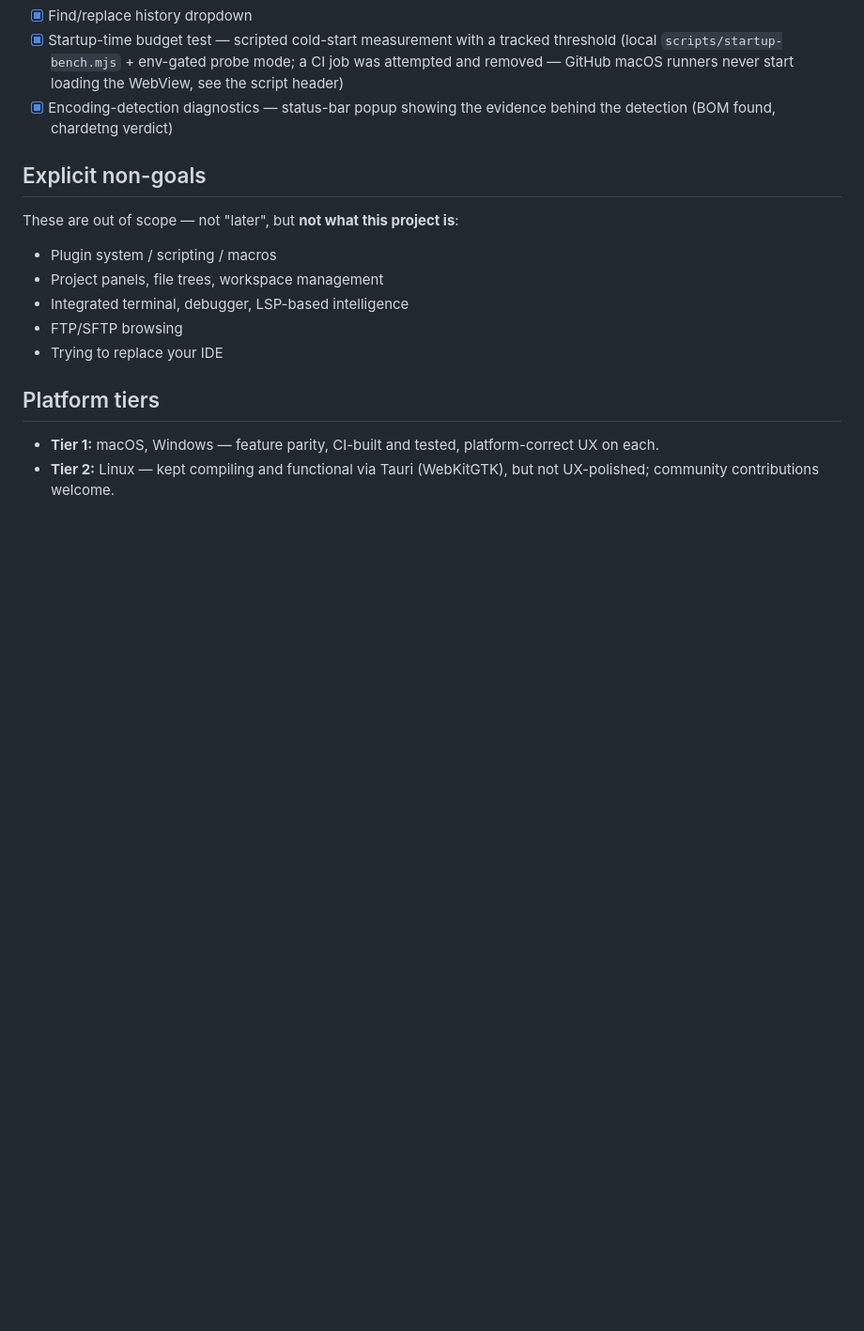
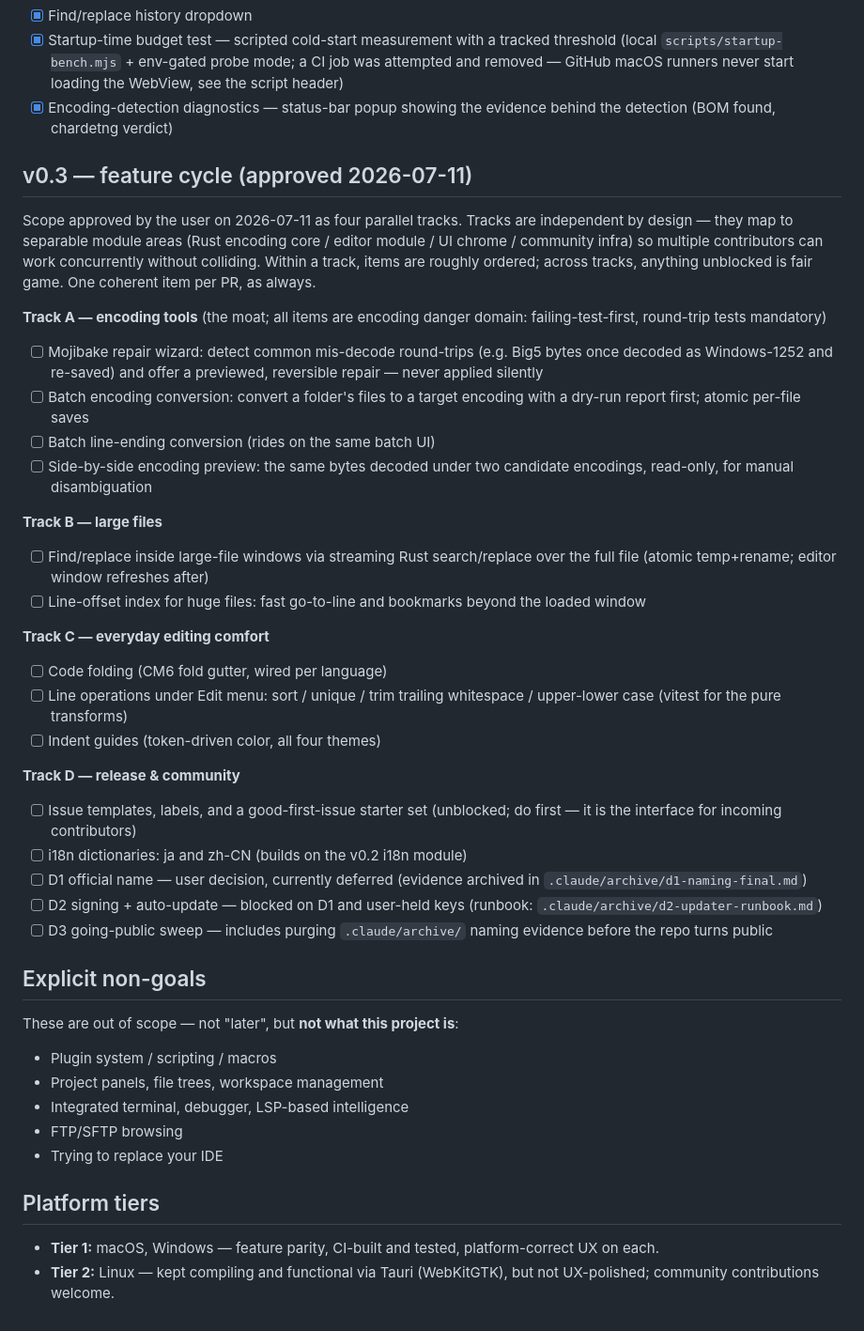
Before and after one commit to hungchenhsu/plume, a Markdown page: ROADMAP.md, the part around the change. Shown at 94% size. GitHub-like rendering; blank space fills up the shorter version.

Commit message:
docs(direction): v0.3 feature cycle——四條平行 track 範圍與現況更新 (#52)
Co-authored-by: Claude Fable 5 <noreply@anthropic.com>

```diff
--- a/ROADMAP.md
+++ b/ROADMAP.md
@@ -115,6 +115,50 @@ conversation). One coherent item per PR.
 - [x] Encoding-detection diagnostics — status-bar popup showing the
   evidence behind the detection (BOM found, chardetng verdict)
 
+## v0.3 — feature cycle (approved 2026-07-11)
+
+Scope approved by the user on 2026-07-11 as four parallel tracks. Tracks
+are independent by design — they map to separable module areas (Rust
+encoding core / editor module / UI chrome / community infra) so multiple
+contributors can work concurrently without colliding. Within a track,
+items are roughly ordered; across tracks, anything unblocked is fair
+game. One coherent item per PR, as always.
+
+**Track A — encoding tools** (the moat; all items are encoding danger
+domain: failing-test-first, round-trip tests mandatory)
+- [ ] Mojibake repair wizard: detect common mis-decode round-trips
+  (e.g. Big5 bytes once decoded as Windows-1252 and re-saved) and offer
+  a previewed, reversible repair — never applied silently
+- [ ] Batch encoding conversion: convert a folder's files to a target
+  encoding with a dry-run report first; atomic per-file saves
+- [ ] Batch line-ending conversion (rides on the same batch UI)
+- [ ] Side-by-side encoding preview: the same bytes decoded under two
+  candidate encodings, read-only, for manual disambiguation
+
+**Track B — large files**
+- [ ] Find/replace inside large-file windows via streaming Rust
+  search/replace over the full file (atomic temp+rename; editor window
+  refreshes after)
+- [ ] Line-offset index for huge files: fast go-to-line and bookmarks
+  beyond the loaded window
+
+**Track C — everyday editing comfort**
+- [ ] Code folding (CM6 fold gutter, wired per language)
+- [ ] Line operations under Edit menu: sort / unique / trim trailing
+  whitespace / upper-lower case (vitest for the pure transforms)
+- [ ] Indent guides (token-driven color, all four themes)
+
+**Track D — release & community**
+- [ ] Issue templates, labels, and a good-first-issue starter set
+  (unblocked; do first — it is the interface for incoming contributors)
+- [ ] i18n dictionaries: ja and zh-CN (builds on the v0.2 i18n module)
+- [ ] D1 official name — user decision, currently deferred (evidence
+  archived in `.claude/archive/d1-naming-final.md`)
+- [ ] D2 signing + auto-update — blocked on D1 and user-held keys
+  (runbook: `.claude/archive/d2-updater-runbook.md`)
+- [ ] D3 going-public sweep — includes purging `.claude/archive/`
+  naming evidence before the repo turns public
+
 ## Explicit non-goals
 
 These are out of scope — not "later", but **not what this project is**:
```
Also changed, not shown: DIRECTION.md (+24 -18 lines).
